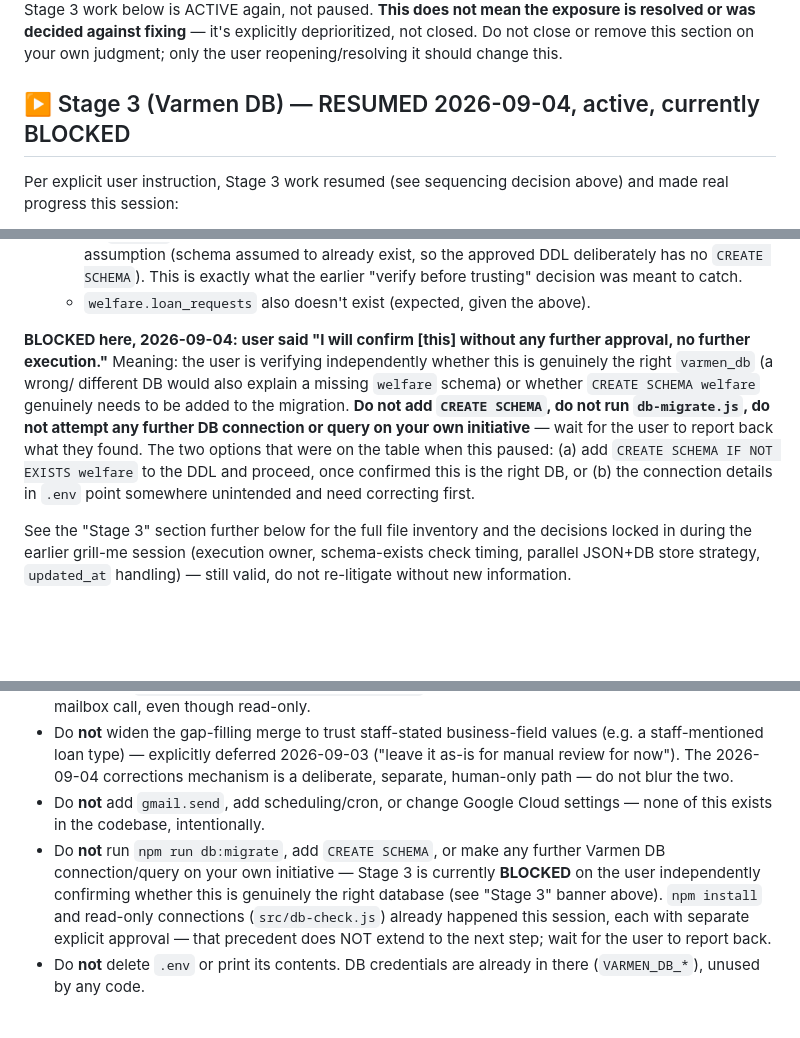
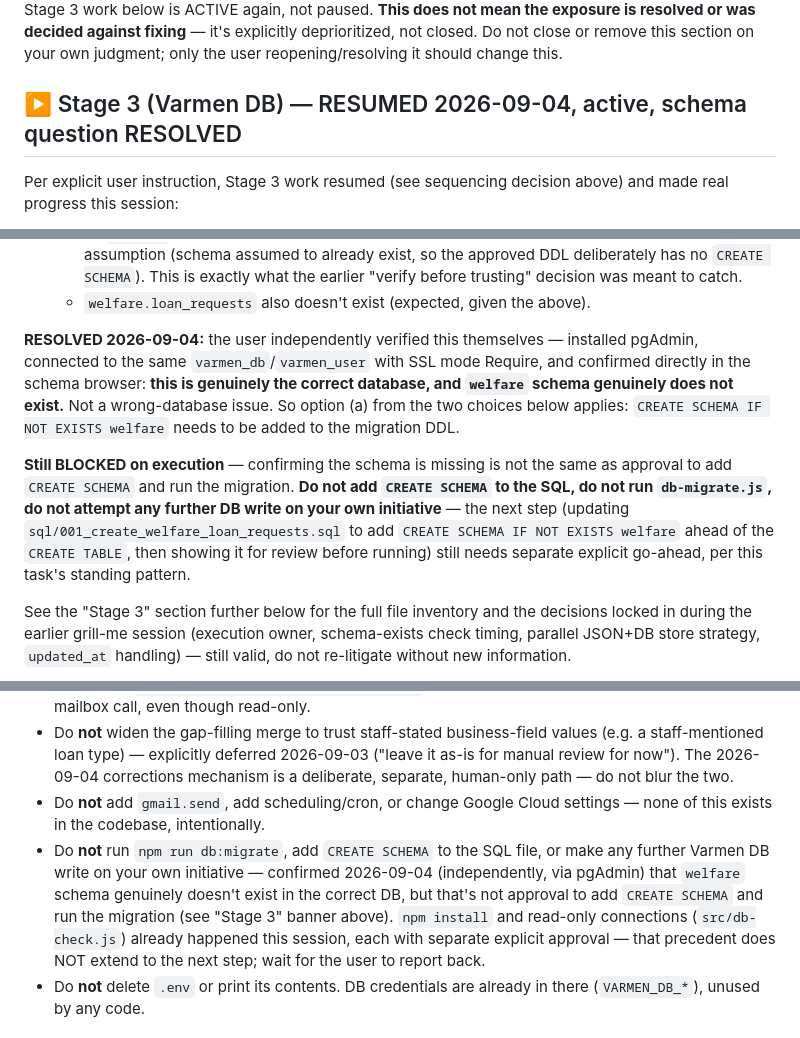
Before and after one commit to sebaperiesdigit-create/PERIES-Daily-task-log-DigitwebLanka, a Markdown page: TASK-09-Varmen-Gmail-MSG-To-HTML/docs/HANDOVER.md, 3 parts joined by grey strips. Rendered like a GitHub page; blank space fills up the shorter version.

Commit message:
Task 09: user independently confirms welfare schema genuinely missing
User installed pgAdmin, connected to the same varmen_db/varmen_user with
SSL required, and verified directly in the schema browser - this is the
correct database, welfare schema genuinely does not exist. Rules out a
wrong-database explanation. Still blocked on explicit approval before
adding CREATE SCHEMA to the migration SQL and running it.

Co-Authored-By: Claude Sonnet 5 <noreply@anthropic.com>
Claude-Session: https://claude.ai/code/session_01Bhy6QJACrivsn1vFBnZ8hp

```diff
--- a/TASK-09-Varmen-Gmail-MSG-To-HTML/docs/HANDOVER.md
+++ b/TASK-09-Varmen-Gmail-MSG-To-HTML/docs/HANDOVER.md
@@ -25,7 +25,7 @@ fixing** — it's explicitly deprioritized, not closed. Do not close or
 remove this section on your own judgment; only the user reopening/resolving
 it should change this.
 
-## ▶️ Stage 3 (Varmen DB) — RESUMED 2026-09-04, active, currently BLOCKED
+## ▶️ Stage 3 (Varmen DB) — RESUMED 2026-09-04, active, schema question RESOLVED
 
 Per explicit user instruction, Stage 3 work resumed (see sequencing decision
 above) and made real progress this session:
@@ -53,17 +53,22 @@ above) and made real progress this session:
      what the earlier "verify before trusting" decision was meant to catch.
    - `welfare.loan_requests` also doesn't exist (expected, given the above).
 
-**BLOCKED here, 2026-09-04: user said "I will confirm [this] without any
-further approval, no further execution."** Meaning: the user is verifying
-independently whether this is genuinely the right `varmen_db` (a wrong/
-different DB would also explain a missing `welfare` schema) or whether
-`CREATE SCHEMA welfare` genuinely needs to be added to the migration. **Do
-not add `CREATE SCHEMA`, do not run `db-migrate.js`, do not attempt any
-further DB connection or query on your own initiative** — wait for the user
-to report back what they found. The two options that were on the table when
-this paused: (a) add `CREATE SCHEMA IF NOT EXISTS welfare` to the DDL and
-proceed, once confirmed this is the right DB, or (b) the connection details
-in `.env` point somewhere unintended and need correcting first.
+**RESOLVED 2026-09-04:** the user independently verified this themselves —
+installed pgAdmin, connected to the same `varmen_db`/`varmen_user` with SSL
+mode Require, and confirmed directly in the schema browser: **this is
+genuinely the correct database, and `welfare` schema genuinely does not
+exist.** Not a wrong-database issue. So option (a) from the two choices
+below applies: `CREATE SCHEMA IF NOT EXISTS welfare` needs to be added to
+the migration DDL.
+
+**Still BLOCKED on execution** — confirming the schema is missing is not
+the same as approval to add `CREATE SCHEMA` and run the migration. **Do not
+add `CREATE SCHEMA` to the SQL, do not run `db-migrate.js`, do not attempt
+any further DB write on your own initiative** — the next step (updating
+`sql/001_create_welfare_loan_requests.sql` to add `CREATE SCHEMA IF NOT
+EXISTS welfare` ahead of the `CREATE TABLE`, then showing it for review
+before running) still needs separate explicit go-ahead, per this task's
+standing pattern.
 
 See the "Stage 3" section further below for the full file inventory and the
 decisions locked in during the earlier grill-me session (execution owner,
@@ -378,10 +383,11 @@ new information):**
   mechanism is a deliberate, separate, human-only path — do not blur the two.
 - Do **not** add `gmail.send`, add scheduling/cron, or change Google Cloud
   settings — none of this exists in the codebase, intentionally.
-- Do **not** run `npm run db:migrate`, add `CREATE SCHEMA`, or make any
-  further Varmen DB connection/query on your own initiative — Stage 3 is
-  currently **BLOCKED** on the user independently confirming whether this
-  is genuinely the right database (see "Stage 3" banner above). `npm
+- Do **not** run `npm run db:migrate`, add `CREATE SCHEMA` to the SQL file,
+  or make any further Varmen DB write on your own initiative — confirmed
+  2026-09-04 (independently, via pgAdmin) that `welfare` schema genuinely
+  doesn't exist in the correct DB, but that's not approval to add
+  `CREATE SCHEMA` and run the migration (see "Stage 3" banner above). `npm
   install` and read-only connections (`src/db-check.js`) already happened
   this session, each with separate explicit approval — that precedent does
   NOT extend to the next step; wait for the user to report back.
```
